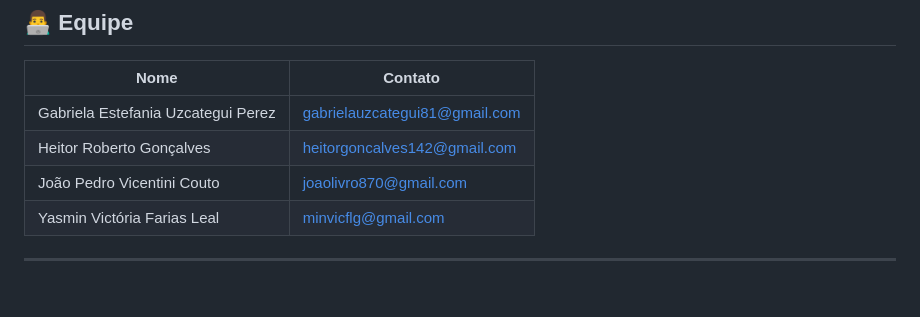
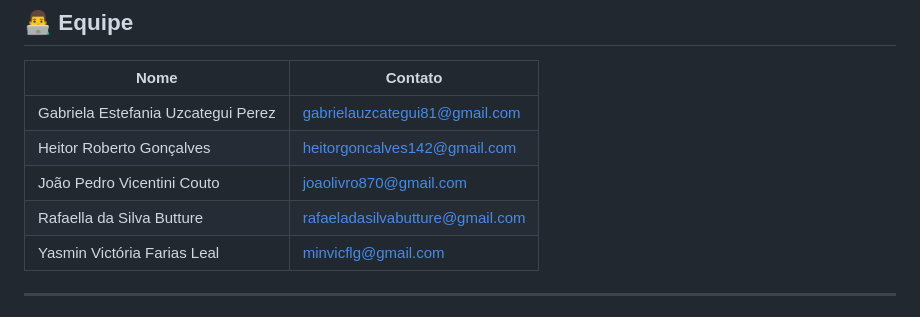
Before and after one commit to DevYayaFarias/Biopreserv, a Markdown page: README.md, the part around the change. Rendered like a GitHub page.

Commit message:
Terceira modificação

```diff
--- a/README.md
+++ b/README.md
@@ -154,6 +154,7 @@ biopreserv/biopreserv.ino
 | Gabriela Estefania Uzcategui Perez | gabrielauzcategui81@gmail.com |
 | Heitor Roberto Gonçalves | heitorgoncalves142@gmail.com |
 | João Pedro Vicentini Couto | joaolivro870@gmail.com |
+| Rafaella da Silva Butture | rafaeladasilvabutture@gmail.com |
 | Yasmin Victória Farias Leal | minvicflg@gmail.com |
 
 ---
```
